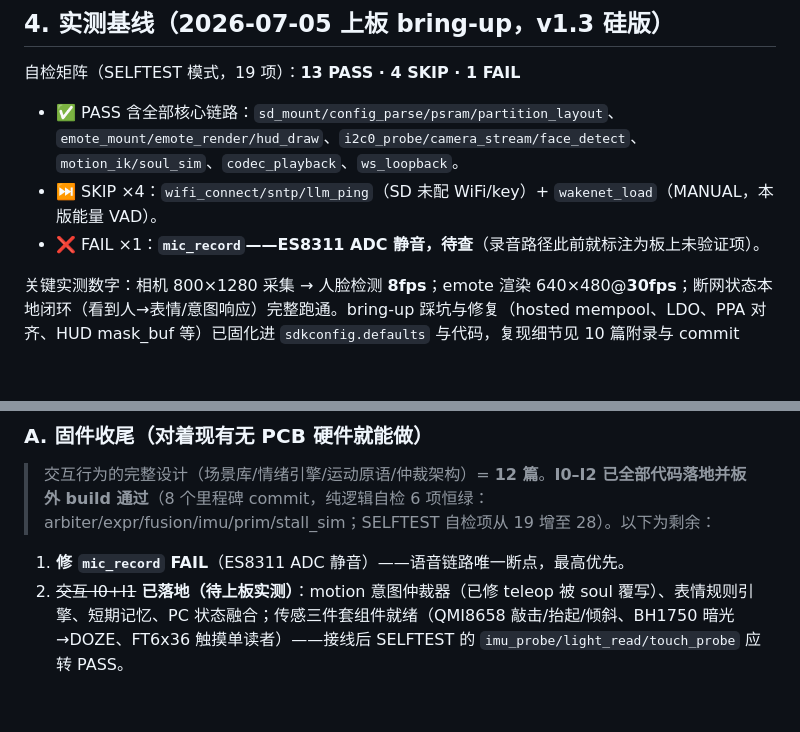
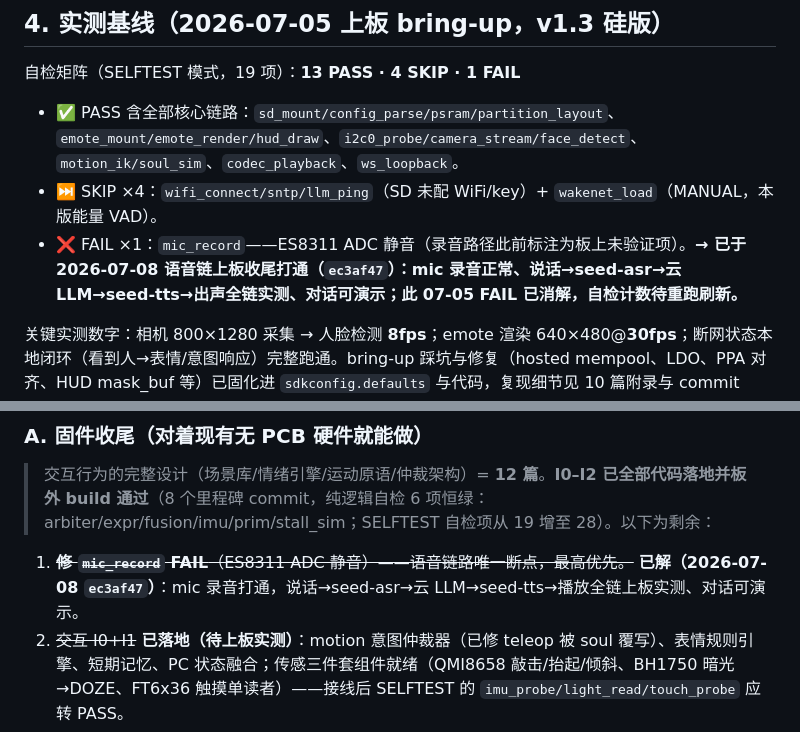
Before and after one commit to kanuba0814/NanoSoul, a Markdown page: docs/00_成品全景与技术框架.md, 2 parts joined by grey strips. Rendered like a GitHub page; blank space fills up the shorter version.

Commit message:
docs: 对齐 mic_record 自检状态 — 07-05 那条 FAIL 已被 07-08 语音链收尾消解
07-05 bring-up 快照的唯一 FAIL(mic_record/ES8311 ADC 静音)在 2026-07-08
语音链上板收尾(ec3af47: seed-asr WSS + plan chat/tts)时打通:mic 录音正常、
说话→ASR→云 LLM→TTS→出声全链实测、对话可演示。README + docs/00 §现状/§下一步
同步标注已消解、自检计数待重跑刷新。代码本身(components/llm/volc_asr.c 等)已在 main。

```diff
--- a/docs/00_成品全景与技术框架.md
+++ b/docs/00_成品全景与技术框架.md
@@ -207,7 +207,7 @@ OV5647 → camera(core1) —PPA 300×480→ vision(core0, ESP-DL) → tel_face_t
 
 - ✅ PASS 含全部核心链路：`sd_mount/config_parse/psram/partition_layout`、`emote_mount/emote_render/hud_draw`、`i2c0_probe/camera_stream/face_detect`、`motion_ik/soul_sim`、`codec_playback`、`ws_loopback`。
 - ⏭ SKIP ×4：`wifi_connect/sntp/llm_ping`（SD 未配 WiFi/key）+ `wakenet_load`（MANUAL，本版能量 VAD）。
-- ❌ FAIL ×1：**`mic_record`——ES8311 ADC 静音，待查**（录音路径此前就标注为板上未验证项）。
+- ❌ FAIL ×1：`mic_record`——ES8311 ADC 静音（录音路径此前标注为板上未验证项）。**→ 已于 2026-07-08 语音链上板收尾打通（`ec3af47`）：mic 录音正常、说话→seed-asr→云 LLM→seed-tts→出声全链实测、对话可演示；此 07-05 FAIL 已消解，自检计数待重跑刷新。**
 
 关键实测数字：相机 800×1280 采集 → 人脸检测 **8fps**；emote 渲染 640×480@**30fps**；断网状态本地闭环（看到人→表情/意图响应）完整跑通。bring-up 踩坑与修复（hosted mempool、LDO、PPA 对齐、HUD mask_buf 等）已固化进 `sdkconfig.defaults` 与代码，复现细节见 10 篇附录与 commit `baf909d`。
 
@@ -219,7 +219,7 @@ OV5647 → camera(core1) —PPA 300×480→ vision(core0, ESP-DL) → tel_face_t
 
 > 交互行为的完整设计（场景库/情绪引擎/运动原语/仲裁架构）= **12 篇**。**I0–I2 已全部代码落地并板外 build 通过**（8 个里程碑 commit，纯逻辑自检 6 项恒绿：arbiter/expr/fusion/imu/prim/stall_sim；SELFTEST 自检项从 19 增至 28）。以下为剩余：
 
-1. **修 `mic_record` FAIL**（ES8311 ADC 静音）——语音链路唯一断点，最高优先。
+1. ~~**修 `mic_record` FAIL**（ES8311 ADC 静音）——语音链路唯一断点，最高优先。~~ **已解（2026-07-08 `ec3af47`）**：mic 录音打通，说话→seed-asr→云 LLM→seed-tts→播放全链上板实测、对话可演示。
 2. ~~交互 I0+I1~~ **已落地（待上板实测）**：motion 意图仲裁器（已修 teleop 被 soul 覆写）、表情规则引擎、短期记忆、PC 状态融合；传感三件套组件就绪（QMI8658 敲击/抬起/倾斜、BH1750 暗光→DOZE、FT6x36 触摸单读者）——接线后 SELFTEST 的 `imu_probe/light_read/touch_probe` 应转 PASS。
 3. ~~接轮 I2~~ **代码就绪（待接轮真机验证，由 Captain 执行）**：运动原语库、自主行为（零位移约束）、微动作、**堵转过流保护闭环**均已实现且 build 通过；上板前先挪 M1 IN1/IN2 出 IO24/25（USB-JTAG 冲突）→ SD 配 `motion.enabled=true`。
 4. WakeNet9「你好喵伴」替换能量 VAD（srmodel 分区已留，只换 `wake_detected()`）。
```
Also changed, not shown: README.md (+1 -1 lines).
